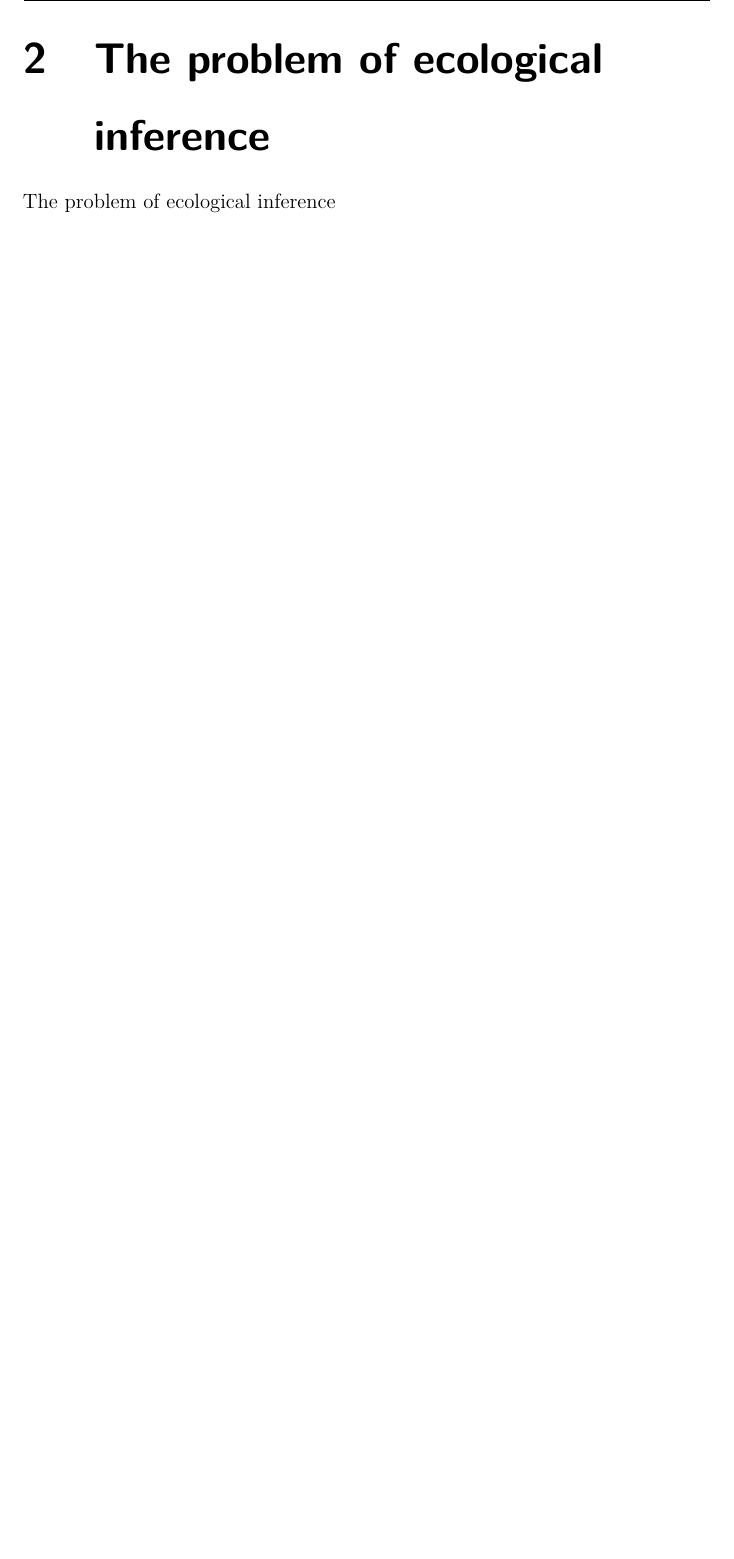
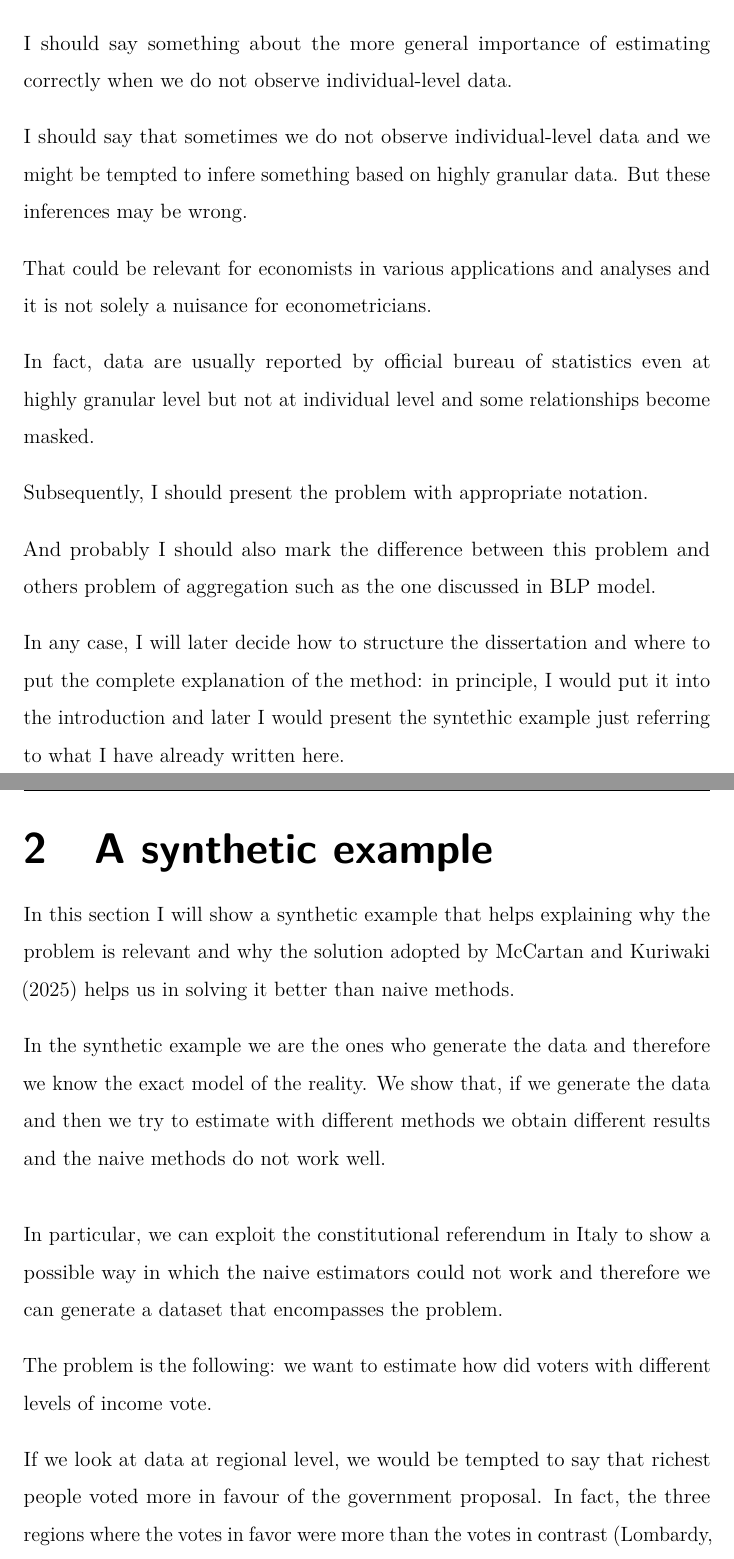
Before and after one commit to GiovanniStivella/ecological-inference-master-thesis, a LaTeX document (Paper/main.tex, which reads Paper/Sections/A synthetic example.tex, Paper/Sections/Introduction.tex, Paper/Sections/The problem of ecological inference.tex): part of page 3 of 7 before the commit and two parts of pages 2 and 3 of 8 after it, the two joined at a grey line, cut at the place of the change, the shorter picture padded with empty space. Compiled offline with pdfLaTeX.

Commit message:
Ho ristrutturato un po' il TeX, iniziando a mettere contenuti provvisori e soprattutto introducendo il modo in cui fare l'analisi sintetica

```diff
--- /dev/null
+++ b/Paper/Sections/A synthetic example.tex
@@ -0,0 +1,12 @@
+In this section I will show a synthetic example that helps explaining why the problem is relevant and why the solution adopted by \citet{mccartan2025identificationsemiparametricestimationconditional} helps us in solving it better than naive methods.
+
+In the synthetic example we are the ones who generate the data and therefore we know the exact model of the reality.
+We show that, if we generate the data and then we try to estimate with different methods we obtain different results and the naive methods do not work well.
+
+\vspace{1em}
+
+In particular, we can exploit the constitutional referendum in Italy to show a possible way in which the naive estimators could not work and therefore we can generate a dataset that encompasses the problem.
+
+The problem is the following: we want to estimate how did voters with different levels of income vote.
+
+If we look at data at regional level, we would be tempted to say that richest people voted more in favour of the government proposal. In fact, the three regions where the votes in favor were more than the votes in contrast (Lombardy, Veneto and Friuli-Venezia Giulia) are among the richest regions in Italy. On the contrary, the regions were No got more than 60\% are among the poorest regions of Italy (Basilicata, Campania, Sicily).
--- a/Paper/Sections/Introduction.tex
+++ b/Paper/Sections/Introduction.tex
@@ -1 +1,30 @@
 Introduction: \citet{kuriwaki2026roleconfounderslinearityecological}, but also \citet{mccartan2025identificationsemiparametricestimationconditional}.
+
+
+I should say something about the more general importance of estimating correctly when we do not observe individual-level data.
+
+I should say that sometimes we do not observe individual-level data and we might be tempted to infere something based on highly granular data. But these inferences may be wrong.
+
+That could be relevant for economists in various applications and analyses and it is not solely a nuisance for econometricians.
+
+In fact, data are usually reported by official bureau of statistics even at highly granular level but not at individual level and some relationships become masked.
+
+
+Subsequently, I should present the problem with appropriate notation.
+
+And probably I should also mark the difference between this problem and others problem of aggregation such as the one discussed in BLP model.
+
+In any case, I will later decide how to structure the dissertation and where to put the complete explanation of the method: in principle, I would put it into the introduction and later I would present the syntethic example just referring to what I have already written here.
+
+
+%In particolare, quali sono le differenze fra questo metodo e gli altri?
+
+%Rispetto agli effetti fissi, qua dico che la variabilità non è una semplice trasposizione data dagli effetti fissi (dico ad esempio che tra Pennsylvania e New Mexico in New Mexico i laureati votano il 10\% più Democratico, ma non perché il New Mexico sia spostato tutto 10\% più Democratico; magari lo sono i laureati, mentre i non laureati sono il 5\% meno Democratici rispetto a quelli della Pennsylvania).
+
+%Invece Gary King proponeva di fare i coefficienti Beta con una certa variabilità nelle diverse geografie ma secondo una distribuzione parametrica (Normale).
+
+%E così via, mostrando un po' di quello che mostrano in \citet{kuriwaki2026roleconfounderslinearityecological}.
+
+%Un'altra possibilità, direi, è quella di fare una regressione usando tanti regressori, dicendo che quello precedente non è un problema di ecological fallacy ma di omitted variables.
+
+%Posso dire che l'altra differenza è quella con l'approccio di modellare le interazioni tra agenti che è molto più complicato.
--- a/Paper/Sections/The problem of ecological inference.tex
+++ /dev/null
@@ -1 +0,0 @@
-The problem of ecological inference
--- a/Paper/main.tex
+++ b/Paper/main.tex
@@ -114,8 +114,8 @@
 \input{Sections/Introduction}
 
 \newpage
-\section{The problem of ecological inference} \label{sec:The problem of ecological inference}
-\input{Sections/The problem of ecological inference.tex}
+\section{A synthetic example} \label{sec:A synthetic example}
+\input{Sections/A synthetic example.tex}
 
 \newpage
 \section{An application to US data} \label{sec:An application to US data}
```
Also changed, not shown: Paper/main.pdf, Paper/Sections/A synthetic example.tex (18 more changed lines), 8 other files.
